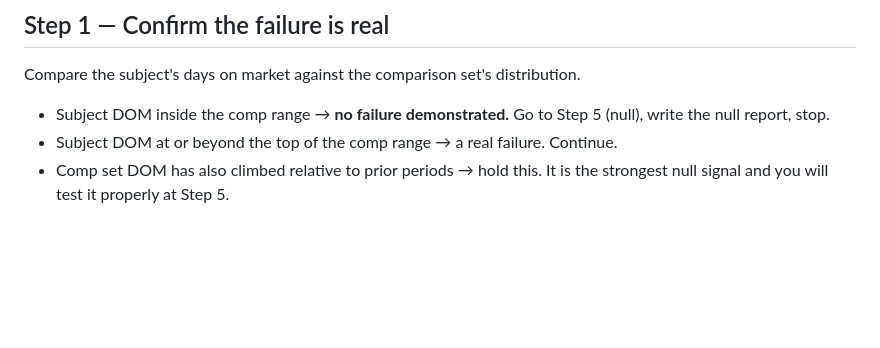
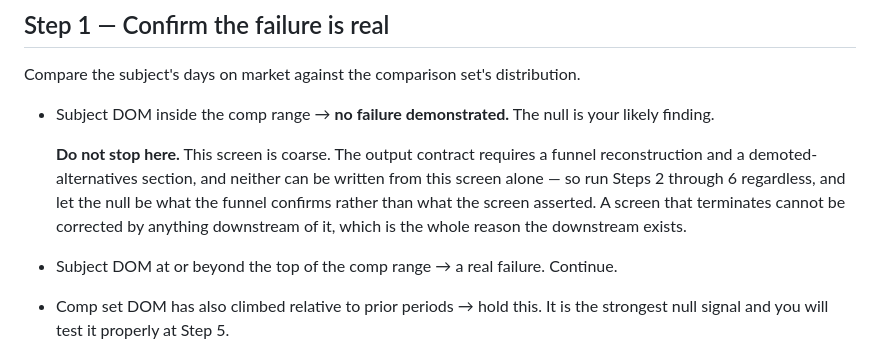
Before and after one commit to NFTYoginis/listing-stall-diagnostician, a Markdown page: rules.md, the part around the change. GitHub-like rendering; blank space fills up the shorter version.

Commit message:
Step 1 terminated in four of five products. Swept.
A blind re-run found flat-experiment's Step 1 routing an
excludes-threshold interval straight to the null — in the very case
whose interval excludes the threshold and whose answer is a Stage 4
break. Identical in shape to the review-rejection routing fixed
yesterday, which had made 5D unreachable.

I fixed one instance and did not sweep. Third time this week, and the
class is the one the folder itself names: a defect found once is a
class, not an instance. Swept now — all five checked, four were
carrying it.

None of these screens terminates any more. Each names the likely
finding and requires Steps 2 through 6 to confirm it, for two reasons
that hold in every product: the output contract requires a funnel
reconstruction and a demoted-alternatives section that stopping cannot
produce, and the null's own criteria are a conjunction whose clauses
can only be checked by the steps the screen was skipping. A screen that
terminates cannot be corrected by anything downstream, which is what
the downstream is for.

Also in review-rejection: rules.md gave three grades for a located
constraint and a separate rung for nulls, and never said which governs
5D — a located constraint whose evidence is the null's. Both blind runs
hit the gap and both resolved it the same way. Now stated: grade a
finding on the evidence that establishes it, not on whether a stage
number is attached.

Co-Authored-By: Claude Opus 5 (1M context) <noreply@anthropic.com>

```diff
--- a/rules.md
+++ b/rules.md
@@ -65,8 +65,14 @@ survives. Say so if it does not.
 
 Compare the subject's days on market against the comparison set's distribution.
 
-- Subject DOM inside the comp range → **no failure demonstrated.** Go to Step 5 (null),
-  write the null report, stop.
+- Subject DOM inside the comp range → **no failure demonstrated.** The null is your likely
+  finding.
+
+  **Do not stop here.** This screen is coarse. The output contract requires a funnel
+  reconstruction and a demoted-alternatives section, and neither can be written from this screen
+  alone — so run Steps 2 through 6 regardless, and let the null be what the funnel confirms rather
+  than what the screen asserted. A screen that terminates cannot be corrected by anything
+  downstream of it, which is the whole reason the downstream exists.
 - Subject DOM at or beyond the top of the comp range → a real failure. Continue.
 - Comp set DOM has also climbed relative to prior periods → hold this. It is the
   strongest null signal and you will test it properly at Step 5.
```
